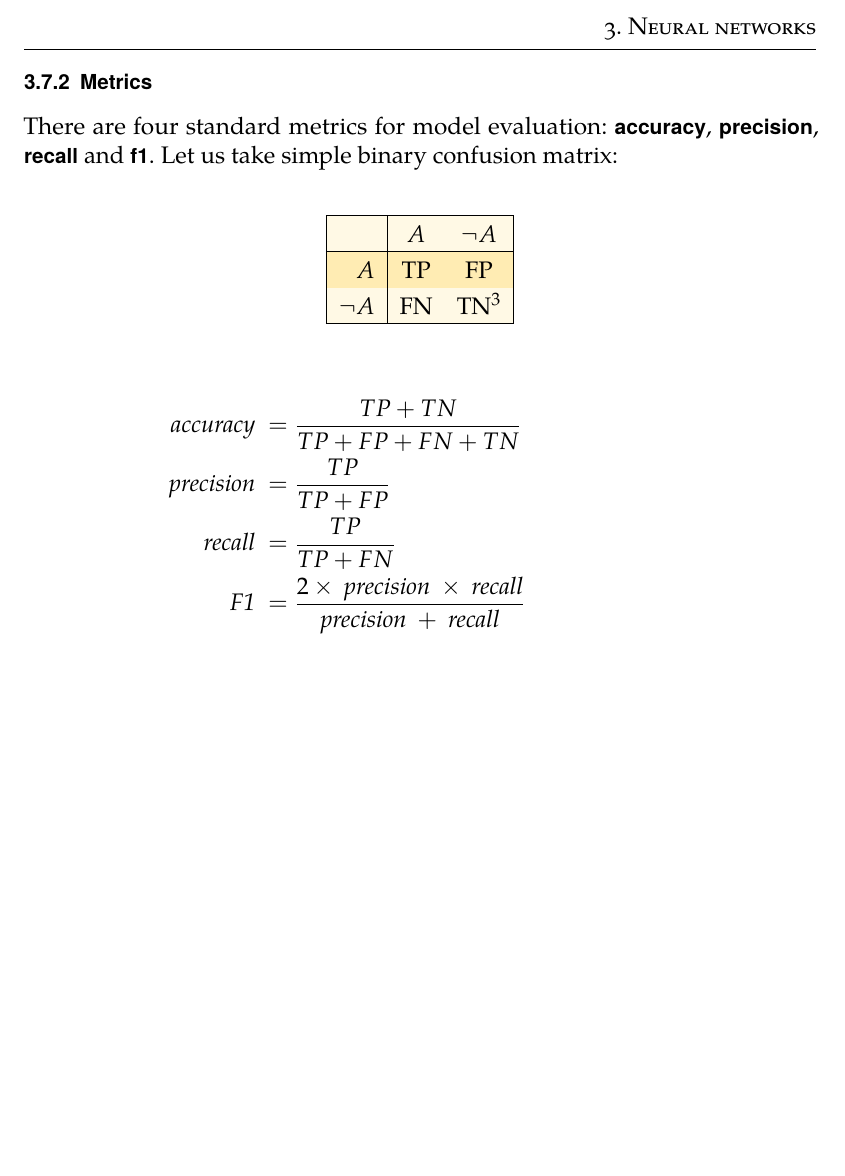
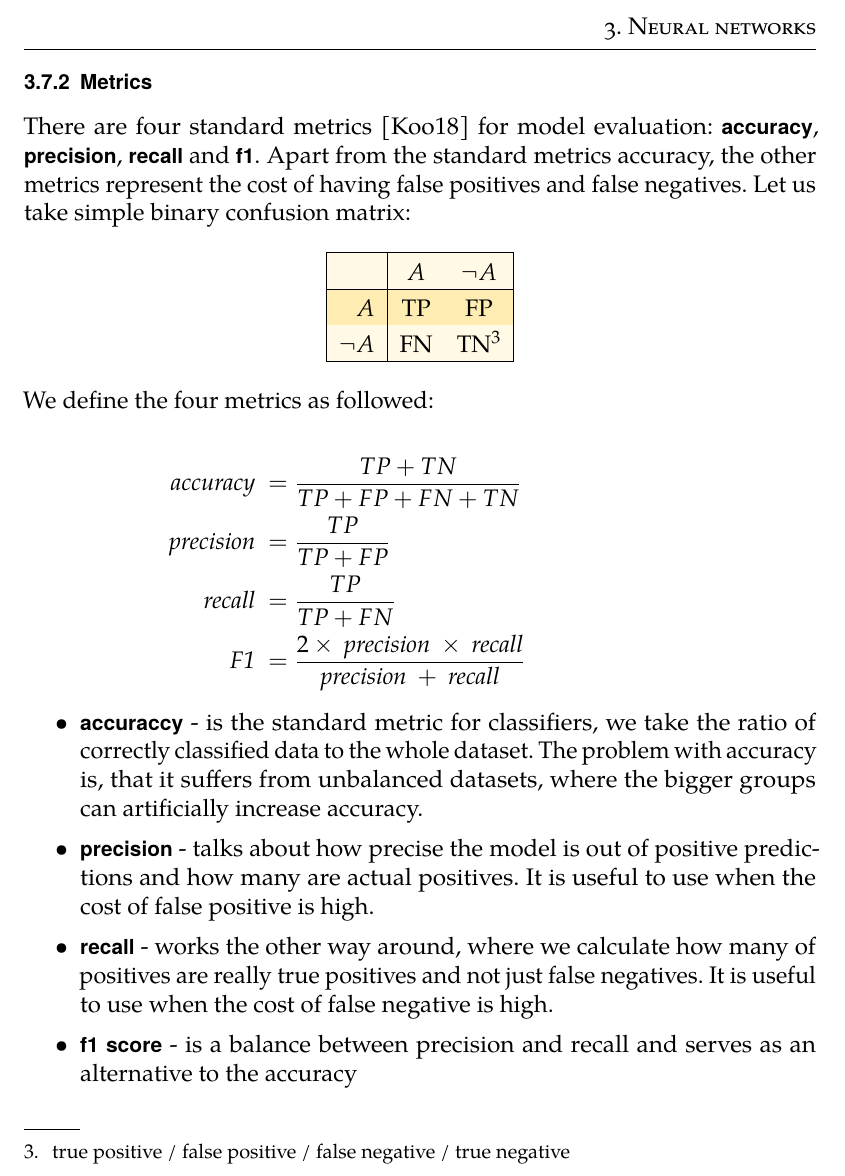
Before and after one commit to rlapar/thesis, a LaTeX thesis (thesis.tex, which reads tex/chapters/ml.tex): part of page 35 of 94, cut so that both start at the same text, the shorter picture padded with empty space. Compiled offline with pdfLaTeX.

Commit message:
Chapter: ml, metrics

```diff
--- a/tex/chapters/ml.tex
+++ b/tex/chapters/ml.tex
@@ -422,9 +422,7 @@ In Figure \ref{conf_matrix}, we can see the classification matrix for four class
 
 \subsection{Metrics}
 
-There are four standard metrics for model evaluation: \textbf{accuracy}, \textbf{precision}, \textbf{recall} and \textbf{f1}. Let us take simple binary confusion matrix:
-
-\vspace{3mm}
+There are four standard metrics \cite{nn-metrics} for model evaluation: \textbf{accuracy}, \textbf{precision}, \textbf{recall} and \textbf{f1}. Apart from the standard metrics accuracy, the other metrics represent the cost of having false positives and false negatives. Let us take simple binary confusion matrix:
 
 \begin{table}[h]
 \centering
@@ -434,12 +432,18 @@ There are four standard metrics for model evaluation: \textbf{accuracy}, \textbf
 & $A$ & $\neg A$ \\
 \hline
 $A$ & TP & FP \\
-$\neg A$ & FN & TN\footnote{true positive / false positive / false negative / true negative} \\
+$\neg A$ & FN & TN\footnotemark\\
+
 \hline
 
 \end{tabular}
 
 \end{table}
+
+\footnotetext{true positive / false positive / false negative / true negative}
+
+\noindent
+We define the four metrics as followed:
 
 \begin{align*}
 \textit{accuracy } & = \frac{TP + TN}{TP + FP + FN + TN} & \\
@@ -447,3 +451,15 @@ $\neg A$ & FN & TN\footnote{true positive / false positive / false negative / tr
 \textit{recall } & = \frac{TP}{TP + FN} & \\
 \textit{F1 } & = \frac{2 \times \textit{ precision } \times \textit{ recall}}{\textit{precision } + \textit{ recall}} &
 \end{align*}
+
+\begin{itemize}
+
+\item \textbf{accuraccy} - is the standard metric for classifiers, we take the ratio of correctly classified data to the whole dataset. The problem with accuracy is, that it suffers from unbalanced datasets, where the bigger groups can artificially increase accuracy.
+
+\item \textbf{precision} - talks about how precise the model is out of positive predictions and how many are actual positives. It is useful to use when the cost of false positive is high.
+
+\item \textbf{recall} - works the other way around, where we calculate how many of positives are really true positives and not just false negatives. It is useful to use when the cost of false negative is high.
+
+\item \textbf{f1 score} - is a balance between precision and recall and serves as an alternative to the accuracy
+
+\end{itemize}
```
Also changed, not shown: bibliography.bib (+9 -0 lines).
